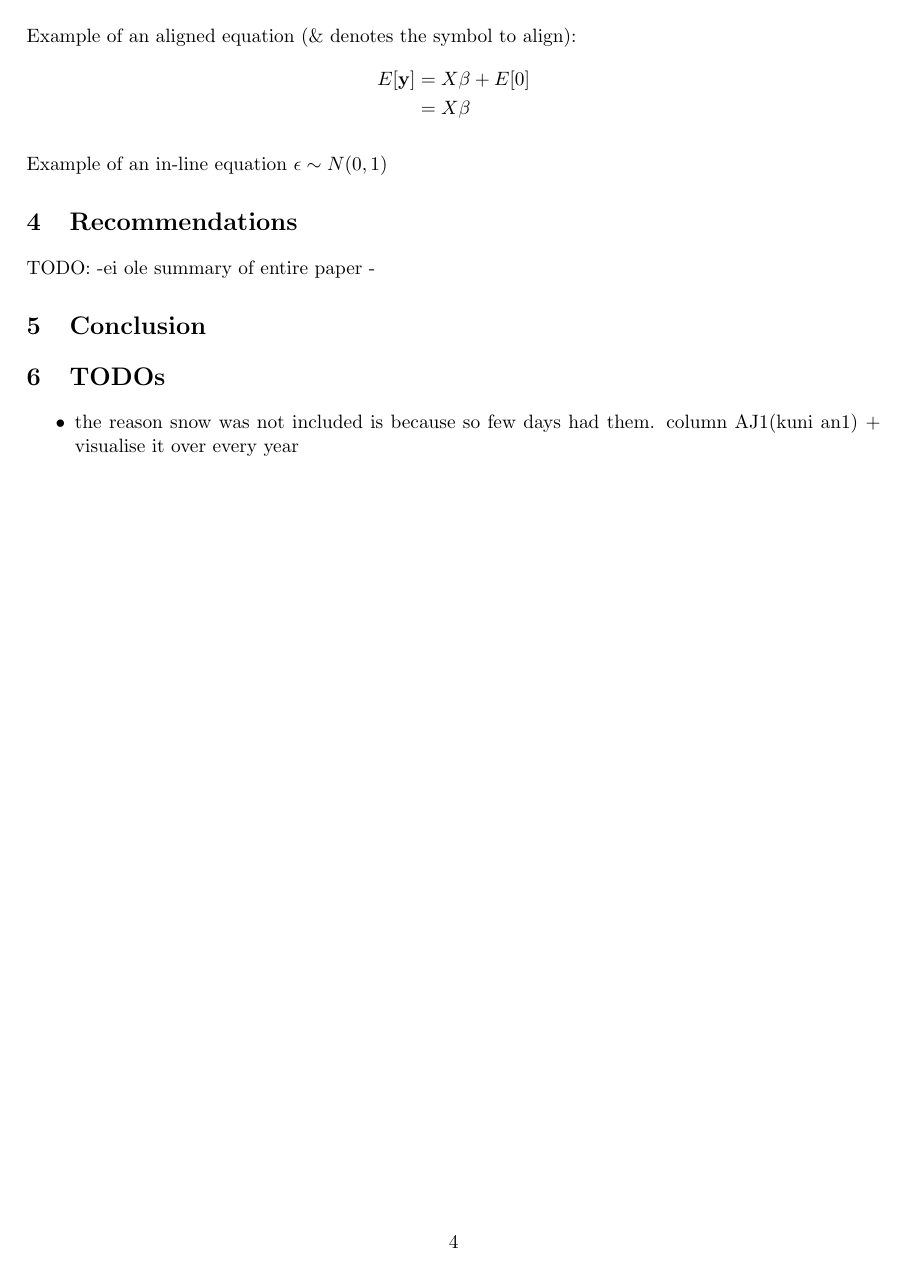
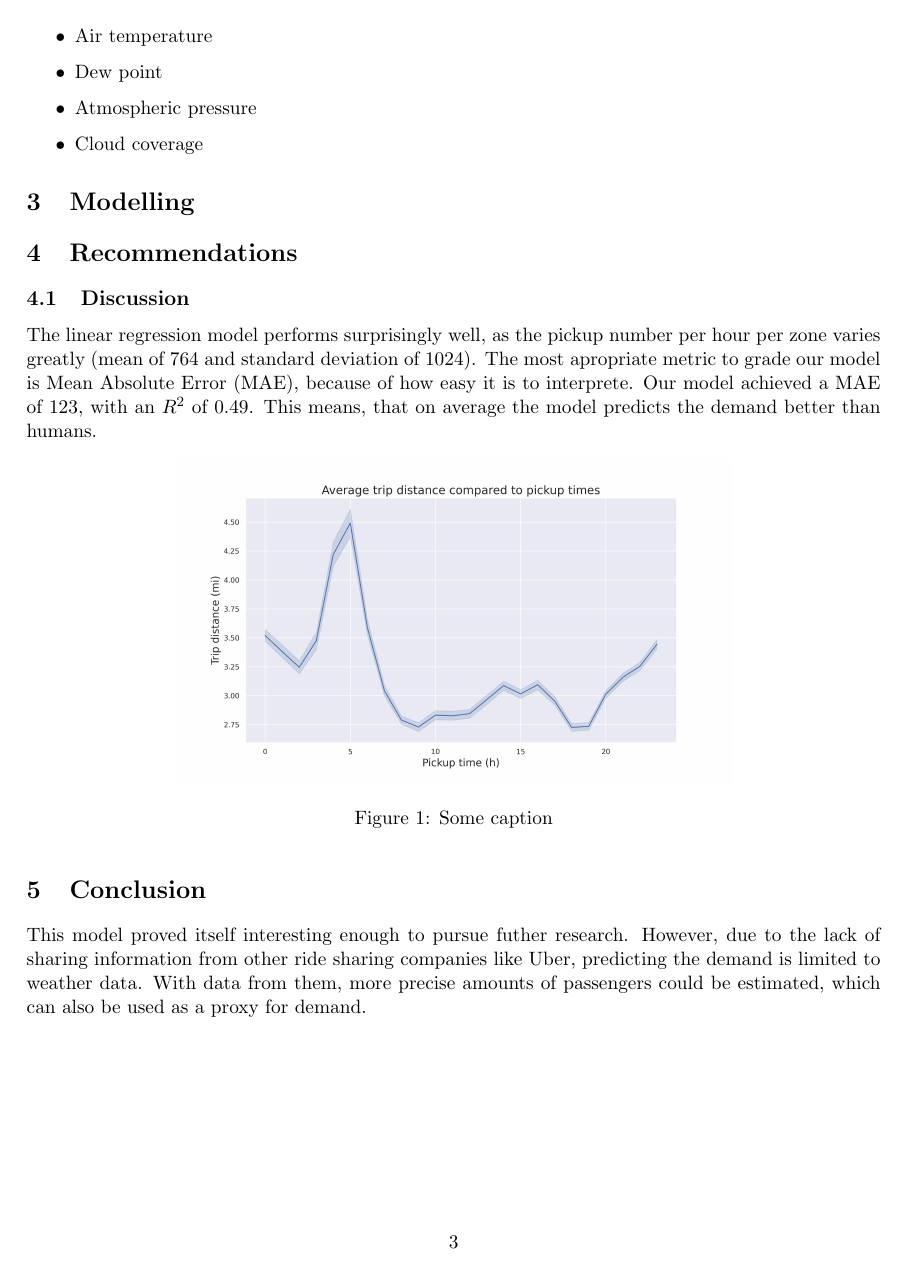
Before and after one commit to MAST30034-Applied-Data-Science/mast30034-project-1-ToomasRo, a LaTeX document (report/main.tex): page 4 of 5 before the commit and page 3 of 4 after it. Compiled offline with pdfLaTeX.

Commit message:
more report writen

```diff
--- a/report/main.tex
+++ b/report/main.tex
@@ -31,7 +31,7 @@ Student ID: 1381691 \\
 %% Replace the link with your github repo
 % 1. Remember to escape underscore in the link.
 % 2. Remember to include the commit you want to submit in the link
-\href{https://github.com/MAST30034-Applied-Data-Science/mast30034\_p1\_template/tree/fd9f1dd17fdbcb5b119b70c93a22da8210d44fd7}{Github repo with commit}
+\href{https://github.com/MAST30034-Applied-Data-Science/mast30034-project-1-ToomasRo/commit/68eb95dd343f163fd64bdcbf79bc71494db85056}{Github repo with commit}
 }
 
 \begin{document}
@@ -138,4 +145,5 @@ TODO:
     - conclusion: nt airport areas are special
 
 - categorical data peab olema onehot encoded (weather, locationIDs)
+\fi
 
@@ -147,24 +150,28 @@ Example of a maths equation:
-Example of an aligned equation (\& denotes the symbol to align):
-\begin{align*}
-    E[\mathbf{y}] &= X\beta + E[0] \\
-                  &= X\beta
-\end{align*}
-
-Example of an in-line equation $\epsilon \sim N(0, 1)$
 
 \section{Recommendations}
+
+
+\subsection{Discussion} \label{discussion}
+
+The linear regression model performs surprisingly well, as the pickup number per hour per zone varies greatly (mean of 764 and standard deviation of 1024). The most apropriate metric to grade our model is Mean Absolute Error (MAE), because of how easy it is to interprete. Our model achieved a MAE of 123, with an $R^2$ of 0.49. This means, that on average the model predicts the demand better than humans.
+
+\begin{figure}[h]
+    % change the scale multiplier to make the figures smaller or larger
+    \includegraphics[width=0.65\textwidth]{pickuptime_distance.jpeg}
+    % this ensures your figures are centered where possible
+    \centering
+    \caption{Some caption} % refer to this image as (Figure 1)
+\end{figure}
+
+\iffalse
 TODO:
     -ei ole summary of entire paper
-    -
+\fi
 
 
 \section{Conclusion}
 
-
-\section{TODOs}
-\begin{itemize}
-    \item the reason snow was not included is because so few days had them. column AJ1(kuni an1) + visualise it over every year
-\end{itemize}
+This model proved itself interesting enough to pursue futher research. However, due to the lack of sharing information from other ride sharing companies like Uber, predicting the demand is limited to weather data. With data from them, more precise amounts of passengers could be estimated, which can also be used as a proxy for demand.
 
 
 \clearpage
```
Also changed, not shown: report/references.bib (+6 -0 lines), report/main.pdf, report/plots/pickuptime_distance.jpeg (added), report/main.tex (34 more changed lines).
